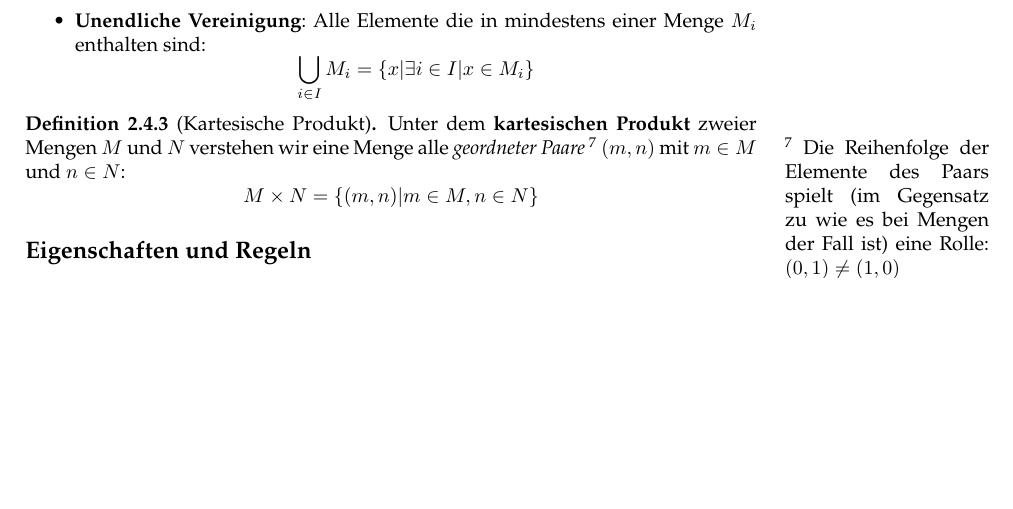
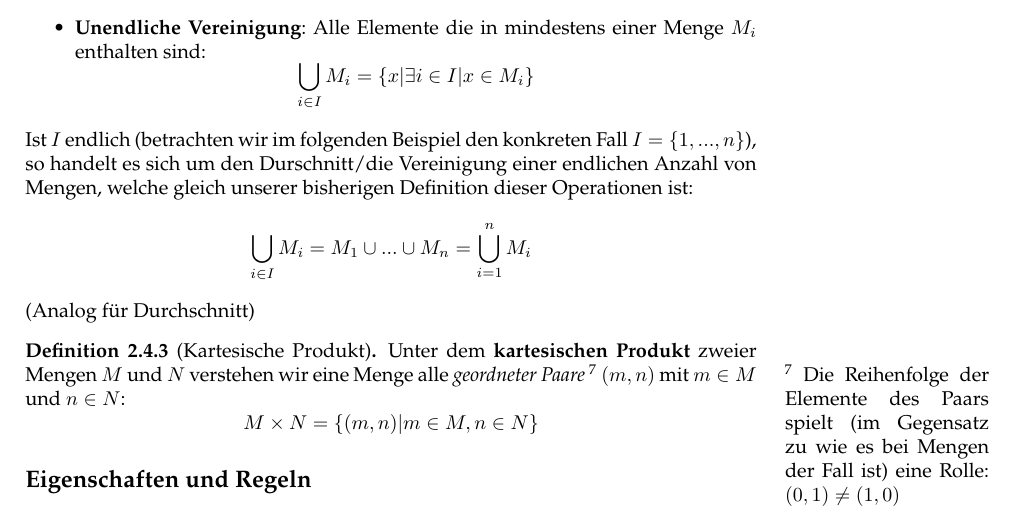
Before and after one commit to TechnikTobi/MF1, a LaTeX document (main.tex, which reads content/Mengenlehre.tex): part of page 10 of 12, cut so that both start at the same text, the shorter picture padded with empty space. Compiled offline with pdfLaTeX.

Commit message:
Update Mengenlehre
Fall für endliche Indexmenge bei Durchschnitt/Vereinigung

```diff
--- a/content/Mengenlehre.tex
+++ b/content/Mengenlehre.tex
@@ -80,6 +80,7 @@
 			\item \textbf{Unendlicher Durchschnitt}: Alle Elemente die in jeder Menge $M_i$ enthalten sind: $$\bigcup_{i \in I}M_i = \{x | x \in M_i \forall i \in I\}$$
 			\item \textbf{Unendliche Vereinigung}: Alle Elemente die in mindestens einer Menge $M_i$ enthalten sind: $$\bigcup_{i \in I}M_i = \{x | \exists i \in I | x \in M_i\}$$
 		\end{itemize}
+		Ist $I$ endlich (betrachten wir im folgenden Beispiel den konkreten Fall $I=\{1,...,n\}$), so handelt es sich um den Durschnitt/die Vereinigung einer endlichen Anzahl von Mengen, welche gleich unserer bisherigen Definition dieser Operationen ist: $$\bigcup_{i \in I} M_i = M_1 \cup ... \cup M_n = \bigcup_{i = 1}^{n}M_i$$ (Analog für Durchschnitt)
 	\end{definition}
 
 	\begin{definition}[Kartesische Produkt]
```
